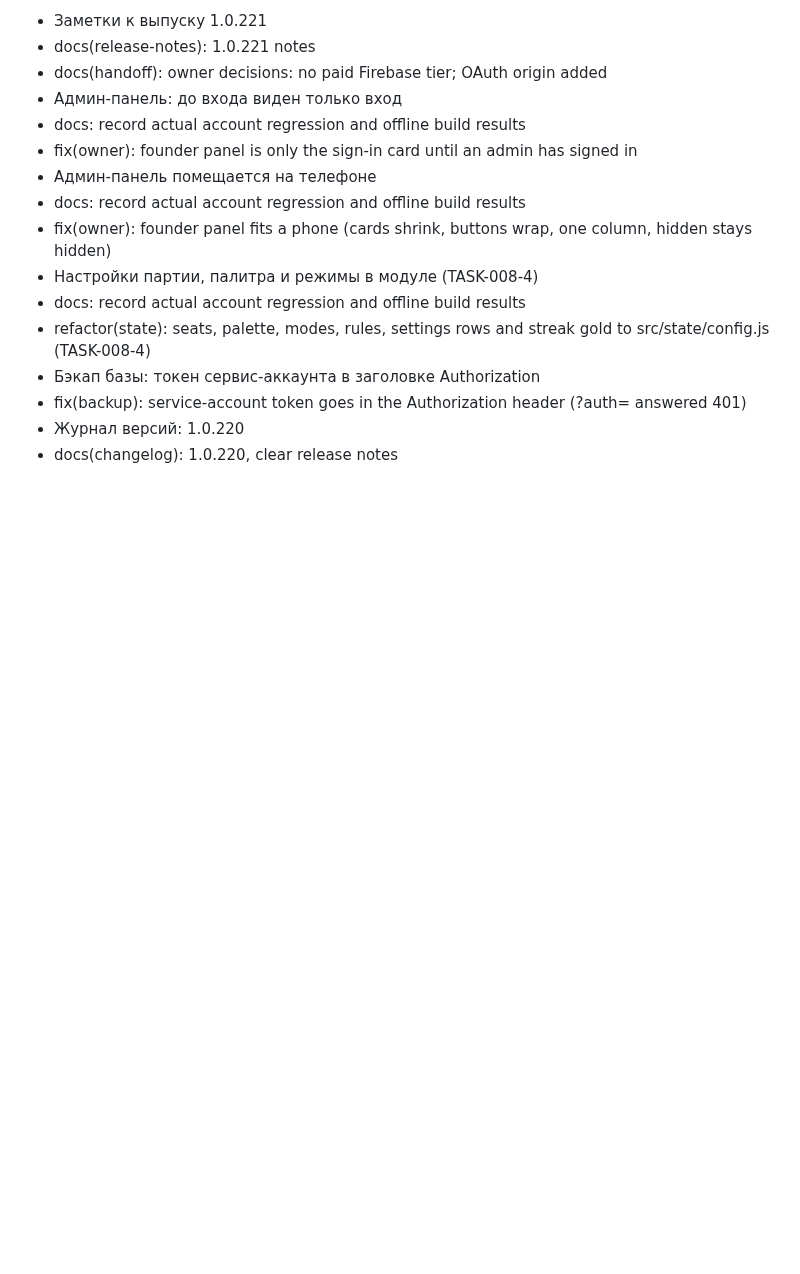
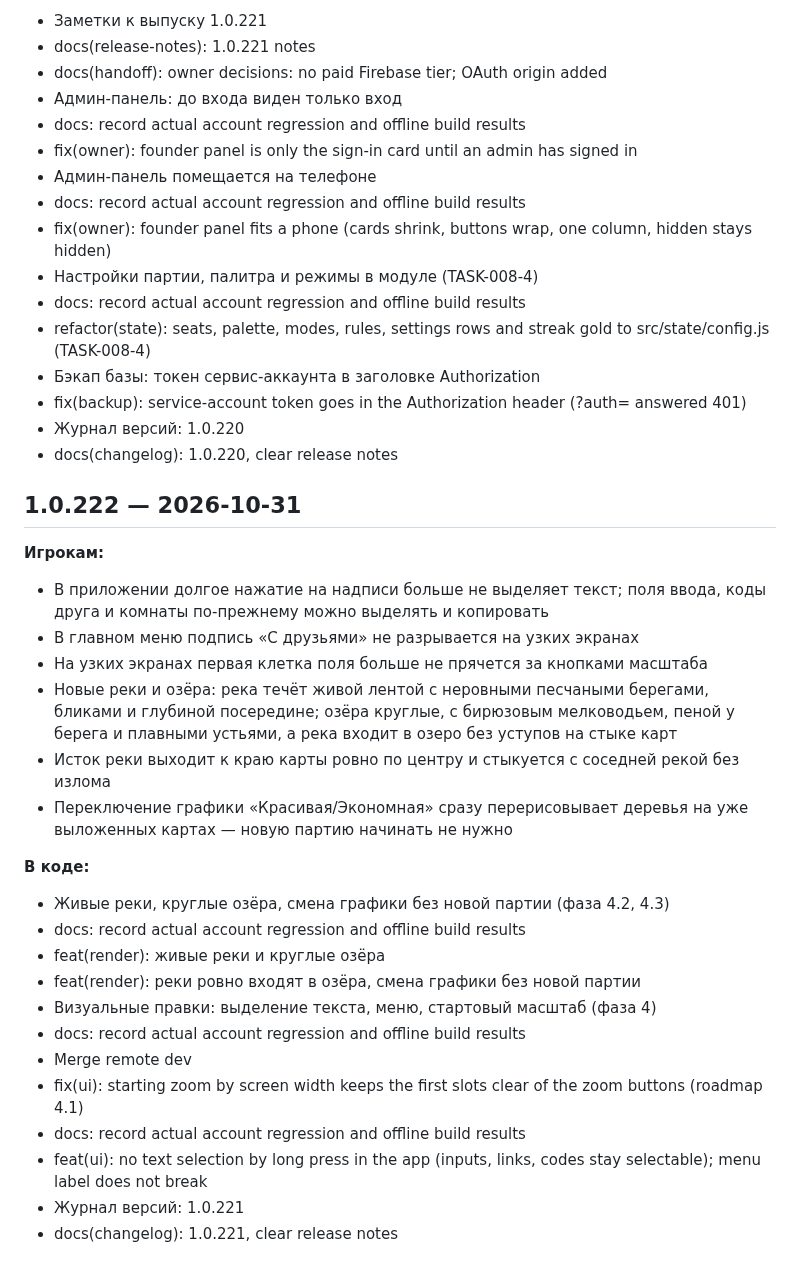
Before and after one commit to crownfall90-dot/play, a Markdown page: docs/CHANGELOG.md, the part around the change. Drawn GitHub-style; blank space fills up the shorter version.

Commit message:
docs(changelog): версия 1.0.222, заметки к выпуску очищены
Claude-Session: https://claude.ai/code/session_01ChnK81F671HkeSg92eKK8m

```diff
--- a/docs/CHANGELOG.md
+++ b/docs/CHANGELOG.md
@@ -1324,3 +1324,27 @@
 - fix(backup): service-account token goes in the Authorization header (?auth= answered 401)
 - Журнал версий: 1.0.220
 - docs(changelog): 1.0.220, clear release notes
+
+## 1.0.222 — 2026-10-31
+
+**Игрокам:**
+- В приложении долгое нажатие на надписи больше не выделяет текст; поля ввода, коды друга и комнаты по-прежнему можно выделять и копировать
+- В главном меню подпись «С друзьями» не разрывается на узких экранах
+- На узких экранах первая клетка поля больше не прячется за кнопками масштаба
+- Новые реки и озёра: река течёт живой лентой с неровными песчаными берегами, бликами и глубиной посередине; озёра круглые, с бирюзовым мелководьем, пеной у берега и плавными устьями, а река входит в озеро без уступов на стыке карт
+- Исток реки выходит к краю карты ровно по центру и стыкуется с соседней рекой без излома
+- Переключение графики «Красивая/Экономная» сразу перерисовывает деревья на уже выложенных картах — новую партию начинать не нужно
+
+**В коде:**
+- Живые реки, круглые озёра, смена графики без новой партии (фаза 4.2, 4.3)
+- docs: record actual account regression and offline build results
+- feat(render): живые реки и круглые озёра
+- feat(render): реки ровно входят в озёра, смена графики без новой партии
+- Визуальные правки: выделение текста, меню, стартовый масштаб (фаза 4)
+- docs: record actual account regression and offline build results
+- Merge remote dev
+- fix(ui): starting zoom by screen width keeps the first slots clear of the zoom buttons (roadmap 4.1)
+- docs: record actual account regression and offline build results
+- feat(ui): no text selection by long press in the app (inputs, links, codes stay selectable); menu label does not break
+- Журнал версий: 1.0.221
+- docs(changelog): 1.0.221, clear release notes
```
Also changed, not shown: release-notes.md (deleted, +0 -6 lines).
